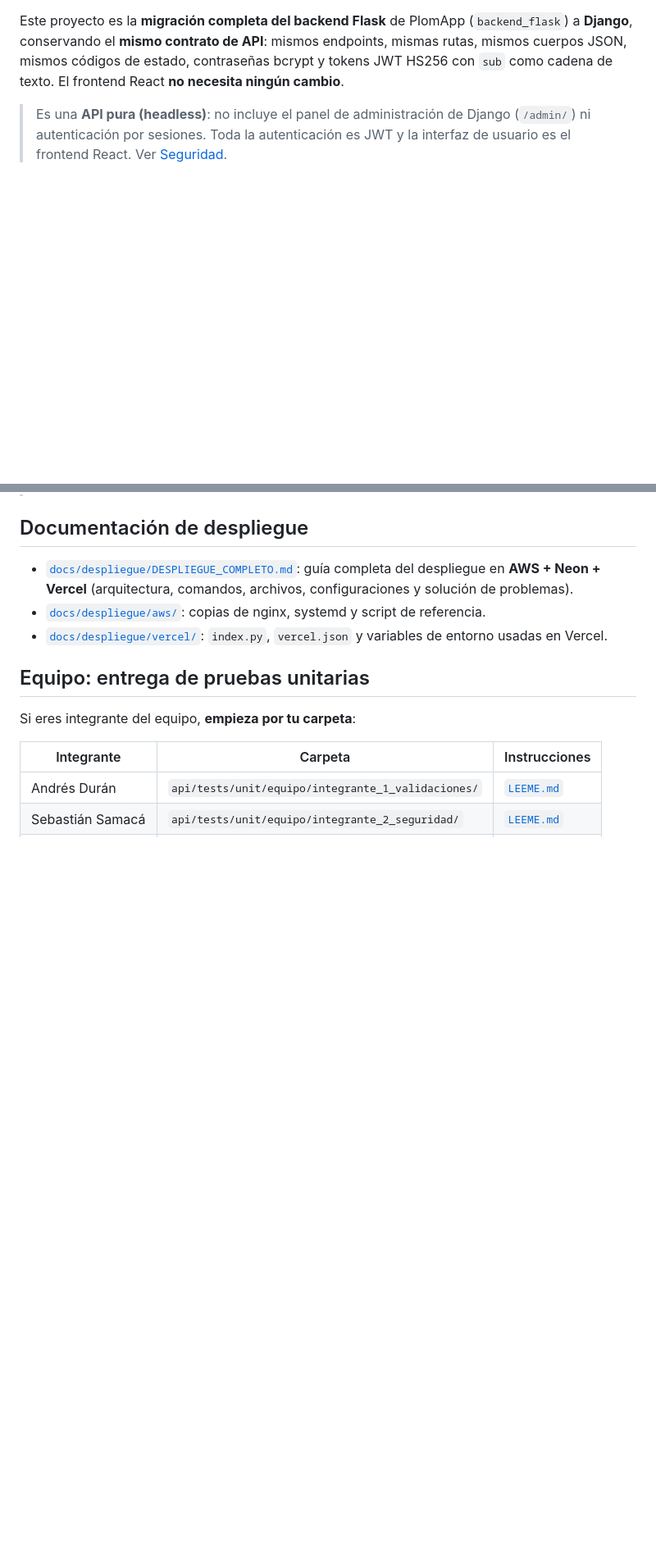
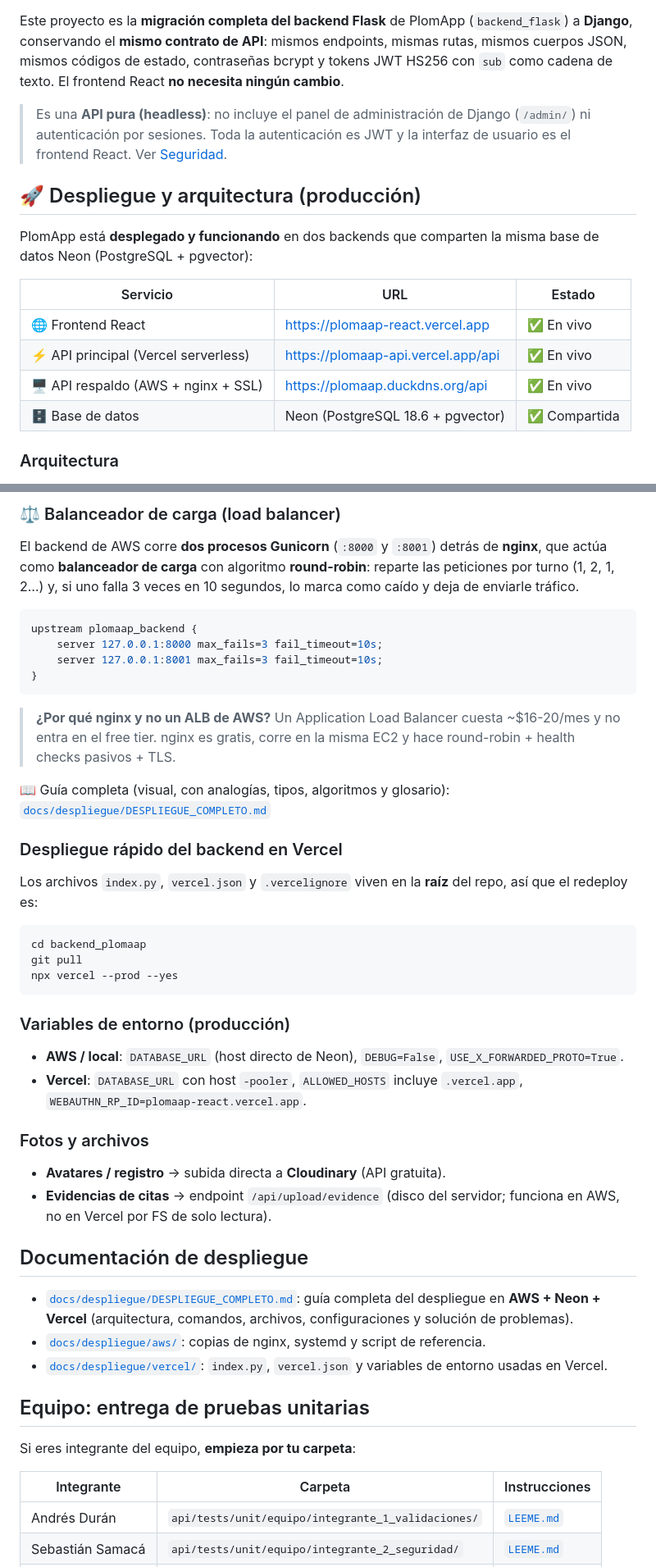
Before and after one commit to Ricy24/plomaap_django, a Markdown page: README.md, 2 parts joined by grey strips. Shown at 82% size. GitHub-like rendering; blank space fills up the shorter version.

Commit message:
docs(readme): agrega badges, arquitectura, balanceador de carga y despliegue

````diff
--- a/README.md
+++ b/README.md
@@ -9,3 +18,18 @@ texto. El frontend React **no necesita ningún cambio**.
 > Es una **API pura (headless)**: no incluye el panel de administración de
 > Django (`/admin/`) ni autenticación por sesiones. Toda la autenticación es
 > JWT y la interfaz de usuario es el frontend React. Ver [Seguridad](#seguridad).
+
+## 🚀 Despliegue y arquitectura (producción)
+
+PlomApp está **desplegado y funcionando** en dos backends que comparten la misma
+base de datos Neon (PostgreSQL + pgvector):
+
+| Servicio | URL | Estado |
+|---|---|---|
+| 🌐 Frontend React | https://plomaap-react.vercel.app | ✅ En vivo |
+| ⚡ API principal (Vercel serverless) | https://plomaap-api.vercel.app/api | ✅ En vivo |
+| 🖥️ API respaldo (AWS + nginx + SSL) | https://plomaap.duckdns.org/api | ✅ En vivo |
+| 🗄️ Base de datos | Neon (PostgreSQL 18.6 + pgvector) | ✅ Compartida |
+
+### Arquitectura
+
@@ -12,3 +66,47 @@ texto. El frontend React **no necesita ningún cambio**.
+### ⚖️ Balanceador de carga (load balancer)
+
+El backend de AWS corre **dos procesos Gunicorn** (`:8000` y `:8001`) detrás de
+**nginx**, que actúa como **balanceador de carga** con algoritmo **round-robin**:
+reparte las peticiones por turno (1, 2, 1, 2…) y, si uno falla 3 veces en
+10 segundos, lo marca como caído y deja de enviarle tráfico.
+
+```nginx
+upstream plomaap_backend {
+    server 127.0.0.1:8000 max_fails=3 fail_timeout=10s;
+    server 127.0.0.1:8001 max_fails=3 fail_timeout=10s;
+}
+```
+
+> **¿Por qué nginx y no un ALB de AWS?** Un Application Load Balancer cuesta
+> ~$16-20/mes y no entra en el free tier. nginx es gratis, corre en la misma
+> EC2 y hace round-robin + health checks pasivos + TLS.
+
+📖 Guía completa (visual, con analogías, tipos, algoritmos y glosario):
+[`docs/despliegue/DESPLIEGUE_COMPLETO.md`](docs/despliegue/DESPLIEGUE_COMPLETO.md)
+
+### Despliegue rápido del backend en Vercel
+
+Los archivos `index.py`, `vercel.json` y `.vercelignore` viven en la **raíz**
+del repo, así que el redeploy es:
+
+```bash
+cd backend_plomaap
+git pull
+npx vercel --prod --yes
+```
+
+### Variables de entorno (producción)
+
+- **AWS / local**: `DATABASE_URL` (host directo de Neon), `DEBUG=False`,
+  `USE_X_FORWARDED_PROTO=True`.
+- **Vercel**: `DATABASE_URL` con host `-pooler`, `ALLOWED_HOSTS` incluye
+  `.vercel.app`, `WEBAUTHN_RP_ID=plomaap-react.vercel.app`.
+
+### Fotos y archivos
+
+- **Avatares / registro** → subida directa a **Cloudinary** (API gratuita).
+- **Evidencias de citas** → endpoint `/api/upload/evidence` (disco del servidor;
+  funciona en AWS, no en Vercel por FS de solo lectura).
 
 ## Documentación de despliegue
 
````
Also changed, not shown: other parts of README.md (+39 -0 lines).
